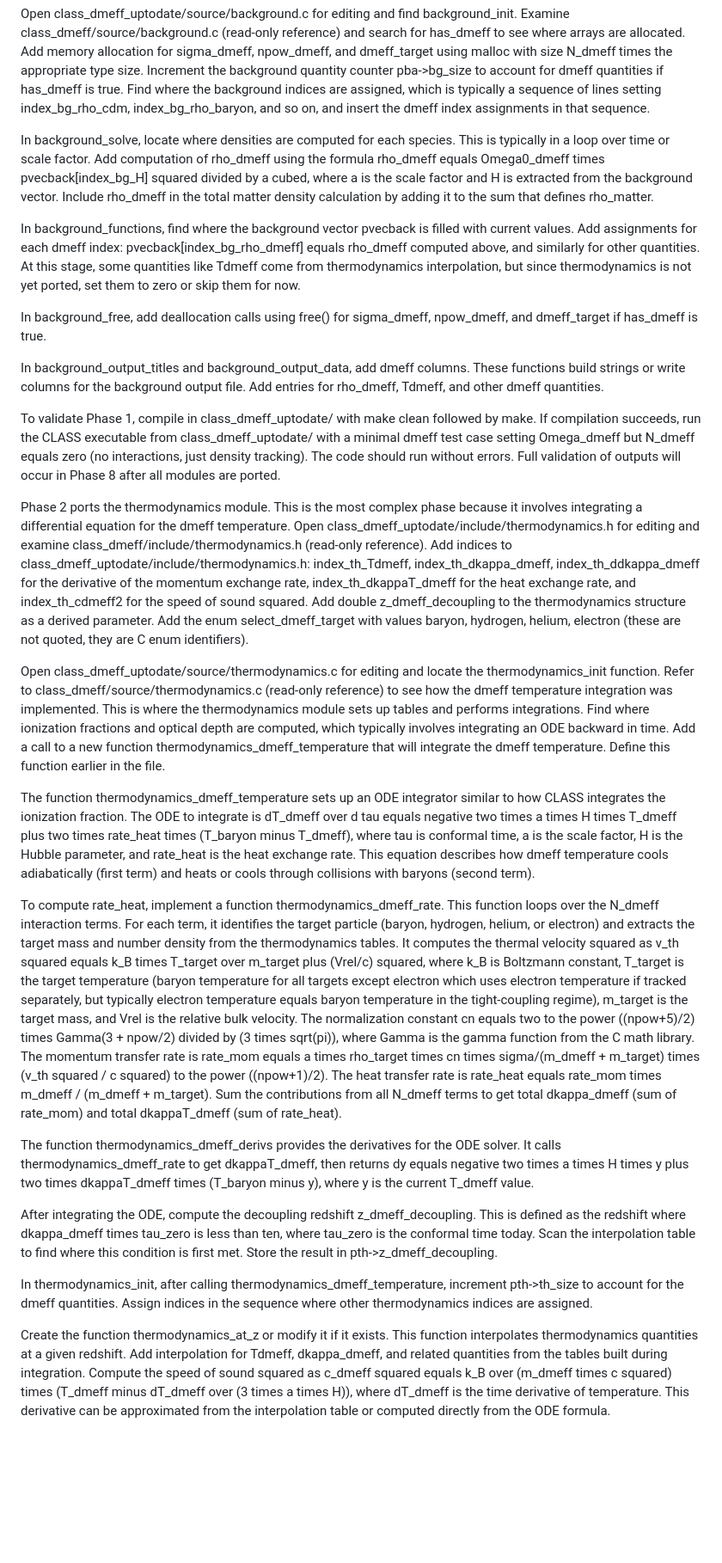
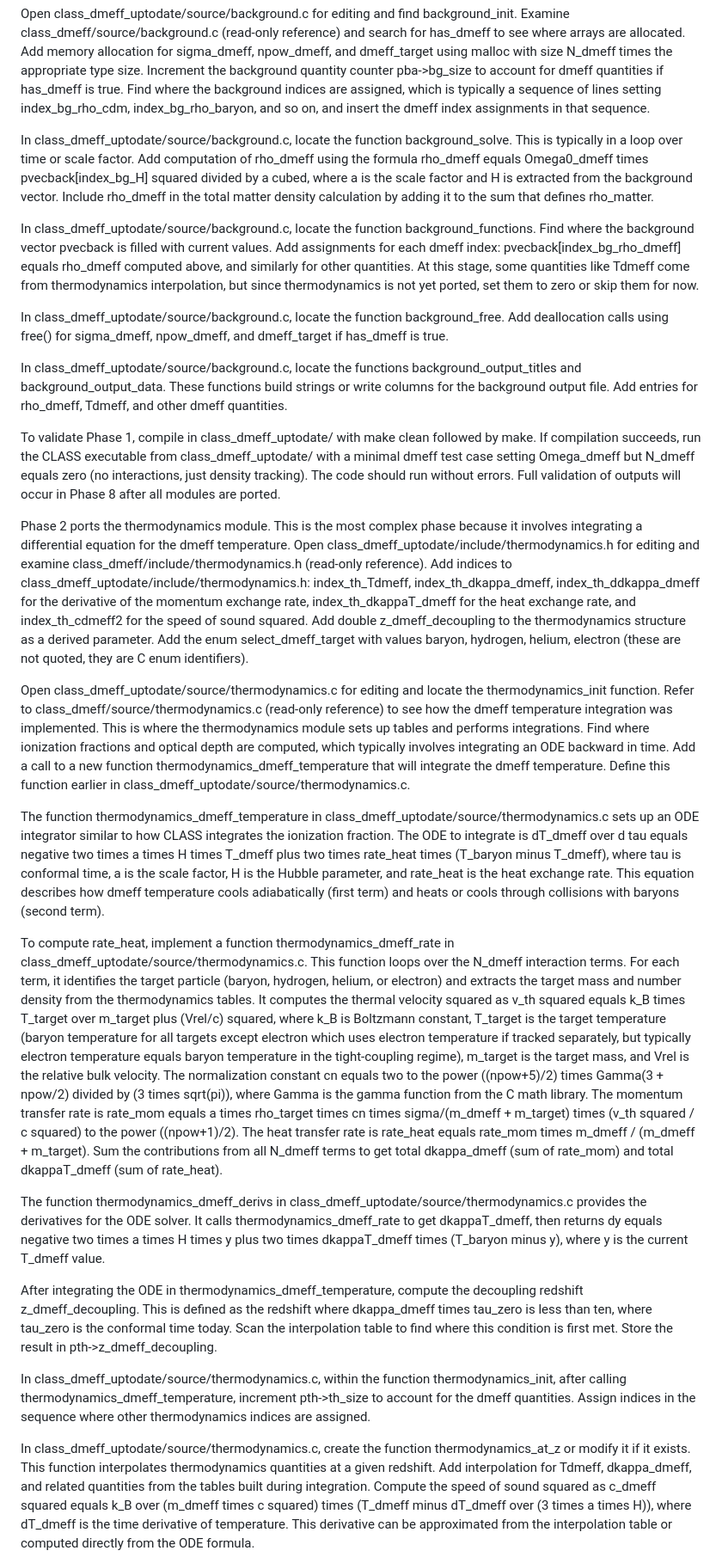
Before and after one commit to veragluscevic/class-updates-via-cursor, a Markdown page: dmeff_plan.md, the part around one of its changes. Shown at 86% size. Drawn GitHub-style; blank space fills up the shorter version.

Commit message:
add explicit file paths to plan

```diff
--- a/dmeff_plan.md
+++ b/dmeff_plan.md
@@ -138,29 +138,29 @@ Phase 1 ports the background module. Open class_dmeff_uptodate/include/backgroun
 
 Open class_dmeff_uptodate/source/background.c for editing and find background_init. Examine class_dmeff/source/background.c (read-only reference) and search for has_dmeff to see where arrays are allocated. Add memory allocation for sigma_dmeff, npow_dmeff, and dmeff_target using malloc with size N_dmeff times the appropriate type size. Increment the background quantity counter pba->bg_size to account for dmeff quantities if has_dmeff is true. Find where the background indices are assigned, which is typically a sequence of lines setting index_bg_rho_cdm, index_bg_rho_baryon, and so on, and insert the dmeff index assignments in that sequence.
 
-In background_solve, locate where densities are computed for each species. This is typically in a loop over time or scale factor. Add computation of rho_dmeff using the formula rho_dmeff equals Omega0_dmeff times pvecback[index_bg_H] squared divided by a cubed, where a is the scale factor and H is extracted from the background vector. Include rho_dmeff in the total matter density calculation by adding it to the sum that defines rho_matter.
+In class_dmeff_uptodate/source/background.c, locate the function background_solve. This is typically in a loop over time or scale factor. Add computation of rho_dmeff using the formula rho_dmeff equals Omega0_dmeff times pvecback[index_bg_H] squared divided by a cubed, where a is the scale factor and H is extracted from the background vector. Include rho_dmeff in the total matter density calculation by adding it to the sum that defines rho_matter.
 
-In background_functions, find where the background vector pvecback is filled with current values. Add assignments for each dmeff index: pvecback[index_bg_rho_dmeff] equals rho_dmeff computed above, and similarly for other quantities. At this stage, some quantities like Tdmeff come from thermodynamics interpolation, but since thermodynamics is not yet ported, set them to zero or skip them for now.
+In class_dmeff_uptodate/source/background.c, locate the function background_functions. Find where the background vector pvecback is filled with current values. Add assignments for each dmeff index: pvecback[index_bg_rho_dmeff] equals rho_dmeff computed above, and similarly for other quantities. At this stage, some quantities like Tdmeff come from thermodynamics interpolation, but since thermodynamics is not yet ported, set them to zero or skip them for now.
 
-In background_free, add deallocation calls using free() for sigma_dmeff, npow_dmeff, and dmeff_target if has_dmeff is true.
+In class_dmeff_uptodate/source/background.c, locate the function background_free. Add deallocation calls using free() for sigma_dmeff, npow_dmeff, and dmeff_target if has_dmeff is true.
 
-In background_output_titles and background_output_data, add dmeff columns. These functions build strings or write columns for the background output file. Add entries for rho_dmeff, Tdmeff, and other dmeff quantities.
+In class_dmeff_uptodate/source/background.c, locate the functions background_output_titles and background_output_data. These functions build strings or write columns for the background output file. Add entries for rho_dmeff, Tdmeff, and other dmeff quantities.
 
 To validate Phase 1, compile in class_dmeff_uptodate/ with make clean followed by make. If compilation succeeds, run the CLASS executable from class_dmeff_uptodate/ with a minimal dmeff test case setting Omega_dmeff but N_dmeff equals zero (no interactions, just density tracking). The code should run without errors. Full validation of outputs will occur in Phase 8 after all modules are ported.
 
 Phase 2 ports the thermodynamics module. This is the most complex phase because it involves integrating a differential equation for the dmeff temperature. Open class_dmeff_uptodate/include/thermodynamics.h for editing and examine class_dmeff/include/thermodynamics.h (read-only reference). Add indices to class_dmeff_uptodate/include/thermodynamics.h: index_th_Tdmeff, index_th_dkappa_dmeff, index_th_ddkappa_dmeff for the derivative of the momentum exchange rate, index_th_dkappaT_dmeff for the heat exchange rate, and index_th_cdmeff2 for the speed of sound squared. Add double z_dmeff_decoupling to the thermodynamics structure as a derived parameter. Add the enum select_dmeff_target with values baryon, hydrogen, helium, electron (these are not quoted, they are C enum identifiers).
 
-Open class_dmeff_uptodate/source/thermodynamics.c for editing and locate the thermodynamics_init function. Refer to class_dmeff/source/thermodynamics.c (read-only reference) to see how the dmeff temperature integration was implemented. This is where the thermodynamics module sets up tables and performs integrations. Find where ionization fractions and optical depth are computed, which typically involves integrating an ODE backward in time. Add a call to a new function thermodynamics_dmeff_temperature that will integrate the dmeff temperature. Define this function earlier in the file.
+Open class_dmeff_uptodate/source/thermodynamics.c for editing and locate the thermodynamics_init function. Refer to class_dmeff/source/thermodynamics.c (read-only reference) to see how the dmeff temperature integration was implemented. This is where the thermodynamics module sets up tables and performs integrations. Find where ionization fractions and optical depth are computed, which typically involves integrating an ODE backward in time. Add a call to a new function thermodynamics_dmeff_temperature that will integrate the dmeff temperature. Define this function earlier in class_dmeff_uptodate/source/thermodynamics.c.
 
-The function thermodynamics_dmeff_temperature sets up an ODE integrator similar to how CLASS integrates the ionization fraction. The ODE to integrate is dT_dmeff over d tau equals negative two times a times H times T_dmeff plus two times rate_heat times (T_baryon minus T_dmeff), where tau is conformal time, a is the scale factor, H is the Hubble parameter, and rate_heat is the heat exchange rate. This equation describes how dmeff temperature cools adiabatically (first term) and heats or cools through collisions with baryons (second term).
+The function thermodynamics_dmeff_temperature in class_dmeff_uptodate/source/thermodynamics.c sets up an ODE integrator similar to how CLASS integrates the ionization fraction. The ODE to integrate is dT_dmeff over d tau equals negative two times a times H times T_dmeff plus two times rate_heat times (T_baryon minus T_dmeff), where tau is conformal time, a is the scale factor, H is the Hubble parameter, and rate_heat is the heat exchange rate. This equation describes how dmeff temperature cools adiabatically (first term) and heats or cools through collisions with baryons (second term).
 
-To compute rate_heat, implement a function thermodynamics_dmeff_rate. This function loops over the N_dmeff interaction terms. For each term, it identifies the target particle (baryon, hydrogen, helium, or electron) and extracts the target mass and number density from the thermodynamics tables. It computes the thermal velocity squared as v_th squared equals k_B times T_target over m_target plus (Vrel/c) squared, where k_B is Boltzmann constant, T_target is the target temperature (baryon temperature for all targets except electron which uses electron temperature if tracked separately, but typically electron temperature equals baryon temperature in the tight-coupling regime), m_target is the target mass, and Vrel is the relative bulk velocity. The normalization constant cn equals two to the power ((npow+5)/2) times Gamma(3 + npow/2) divided by (3 times sqrt(pi)), where Gamma is the gamma function from the C math library. The momentum transfer rate is rate_mom equals a times rho_target times cn times sigma/(m_dmeff + m_target) times (v_th squared / c squared) to the power ((npow+1)/2). The heat transfer rate is rate_heat equals rate_mom times m_dmeff / (m_dmeff + m_target). Sum the contributions from all N_dmeff terms to get total dkappa_dmeff (sum of rate_mom) and total dkappaT_dmeff (sum of rate_heat).
+To compute rate_heat, implement a function thermodynamics_dmeff_rate in class_dmeff_uptodate/source/thermodynamics.c. This function loops over the N_dmeff interaction terms. For each term, it identifies the target particle (baryon, hydrogen, helium, or electron) and extracts the target mass and number density from the thermodynamics tables. It computes the thermal velocity squared as v_th squared equals k_B times T_target over m_target plus (Vrel/c) squared, where k_B is Boltzmann constant, T_target is the target temperature (baryon temperature for all targets except electron which uses electron temperature if tracked separately, but typically electron temperature equals baryon temperature in the tight-coupling regime), m_target is the target mass, and Vrel is the relative bulk velocity. The normalization constant cn equals two to the power ((npow+5)/2) times Gamma(3 + npow/2) divided by (3 times sqrt(pi)), where Gamma is the gamma function from the C math library. The momentum transfer rate is rate_mom equals a times rho_target times cn times sigma/(m_dmeff + m_target) times (v_th squared / c squared) to the power ((npow+1)/2). The heat transfer rate is rate_heat equals rate_mom times m_dmeff / (m_dmeff + m_target). Sum the contributions from all N_dmeff terms to get total dkappa_dmeff (sum of rate_mom) and total dkappaT_dmeff (sum of rate_heat).
 
-The function thermodynamics_dmeff_derivs provides the derivatives for the ODE solver. It calls thermodynamics_dmeff_rate to get dkappaT_dmeff, then returns dy equals negative two times a times H times y plus two times dkappaT_dmeff times (T_baryon minus y), where y is the current T_dmeff value.
+The function thermodynamics_dmeff_derivs in class_dmeff_uptodate/source/thermodynamics.c provides the derivatives for the ODE solver. It calls thermodynamics_dmeff_rate to get dkappaT_dmeff, then returns dy equals negative two times a times H times y plus two times dkappaT_dmeff times (T_baryon minus y), where y is the current T_dmeff value.
 
-After integrating the ODE, compute the decoupling redshift z_dmeff_decoupling. This is defined as the redshift where dkappa_dmeff times tau_zero is less than ten, where tau_zero is the conformal time today. Scan the interpolation table to find where this condition is first met. Store the result in pth->z_dmeff_decoupling.
+After integrating the ODE in thermodynamics_dmeff_temperature, compute the decoupling redshift z_dmeff_decoupling. This is defined as the redshift where dkappa_dmeff times tau_zero is less than ten, where tau_zero is the conformal time today. Scan the interpolation table to find where this condition is first met. Store the result in pth->z_dmeff_decoupling.
 
-In thermodynamics_init, after calling thermodynamics_dmeff_temperature, increment pth->th_size to account for the dmeff quantities. Assign indices in the sequence where other thermodynamics indices are assigned.
+In class_dmeff_uptodate/source/thermodynamics.c, within the function thermodynamics_init, after calling thermodynamics_dmeff_temperature, increment pth->th_size to account for the dmeff quantities. Assign indices in the sequence where other thermodynamics indices are assigned.
 
-Create the function thermodynamics_at_z or modify it if it exists. This function interpolates thermodynamics quantities at a given redshift. Add interpolation for Tdmeff, dkappa_dmeff, and related quantities from the tables built during integration. Compute the speed of sound squared as c_dmeff squared equals k_B over (m_dmeff times c squared) times (T_dmeff minus dT_dmeff over (3 times a times H)), where dT_dmeff is the time derivative of temperature. This derivative can be approximated from the interpolation table or computed directly from the ODE formula.
+In class_dmeff_uptodate/source/thermodynamics.c, create the function thermodynamics_at_z or modify it if it exists. This function interpolates thermodynamics quantities at a given redshift. Add interpolation for Tdmeff, dkappa_dmeff, and related quantities from the tables built during integration. Compute the speed of sound squared as c_dmeff squared equals k_B over (m_dmeff times c squared) times (T_dmeff minus dT_dmeff over (3 times a times H)), where dT_dmeff is the time derivative of temperature. This derivative can be approximated from the interpolation table or computed directly from the ODE formula.
 
```
Also changed, not shown: other parts of dmeff_plan.md (+10 -10 lines).
